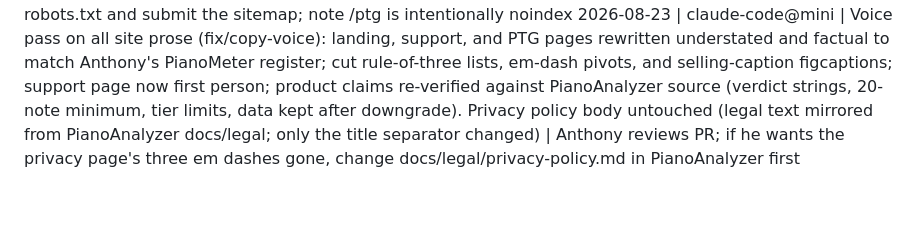
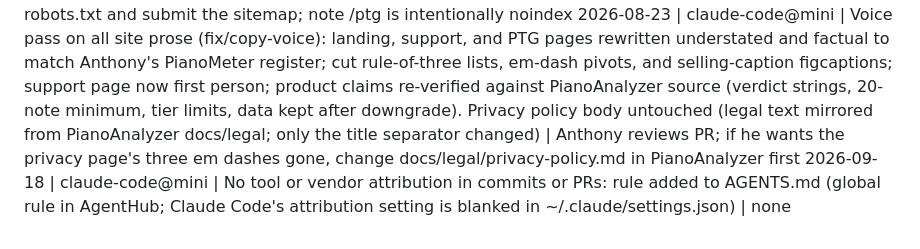
Before and after one commit to adjwilley/PianoAudit-site, a Markdown page: LOG.md, the part around the change. Rendered like a GitHub page; blank space fills up the shorter version.

Commit message:
Forbid tool and vendor attribution in commits and pull requests

```diff
--- a/LOG.md
+++ b/LOG.md
@@ -11,3 +11,4 @@
 2026-07-28 | claude@macbook | /ptg is fully live on both platforms: wired Anthony's Apple offer-code link (apps.apple.com/redeem?ctx=offercodes&id=6789833467&code=PTG2026 — his URL, format confirmed and resolves 200), flipped the redeem button from .pending to .live, deleted the "iPhone redemption coming shortly" chip, and resolved the standing TODO that asked whether the no-auto-renewal claim was safe to publish — Anthony configured it as a NON-RENEWING 3-month offer, so the claim is accurate (wording now says "After 3 months" on iOS; the Android side keeps its own 90-day/auto-renew warning, which is still correct for Play). Left alone: the hero still says "free 90-day trial", which reads slightly loose next to the iOS "3 months" — copy/positioning is Anthony's call per AGENTS.md | Anthony taps the redeem button on a device to confirm the code resolves before handing out flyers
 2026-07-28 | claude@macbook | Added pianoaudit.com to Google Search Console as a URL-prefix property (https://pianoaudit.com/) and verified it via the HTML-tag method: google-site-verification meta added to index.html <head> with a do-not-remove comment, pushed, confirmed being served, then verified in the console — "Ownership auto verified". Property now shows "Processing data, check again in a day or so". Chose URL-prefix over a Domain property because Domain needs a registrar DNS TXT record (his other properties pianometer.com and willeypianotuning.com are sc-domain, so he can do that later if he wants www/http coverage too) | optional next: add sitemap.xml + robots.txt and submit the sitemap; note /ptg is intentionally noindex
 2026-08-23 | claude-code@mini | Voice pass on all site prose (fix/copy-voice): landing, support, and PTG pages rewritten understated and factual to match Anthony's PianoMeter register; cut rule-of-three lists, em-dash pivots, and selling-caption figcaptions; support page now first person; product claims re-verified against PianoAnalyzer source (verdict strings, 20-note minimum, tier limits, data kept after downgrade). Privacy policy body untouched (legal text mirrored from PianoAnalyzer docs/legal; only the title separator changed) | Anthony reviews PR; if he wants the privacy page's three em dashes gone, change docs/legal/privacy-policy.md in PianoAnalyzer first
+2026-09-18 | claude-code@mini | No tool or vendor attribution in commits or PRs: rule added to AGENTS.md (global rule in AgentHub; Claude Code's attribution setting is blanked in ~/.claude/settings.json) | none
```
Also changed, not shown: AGENTS.md (+1 -0 lines).
